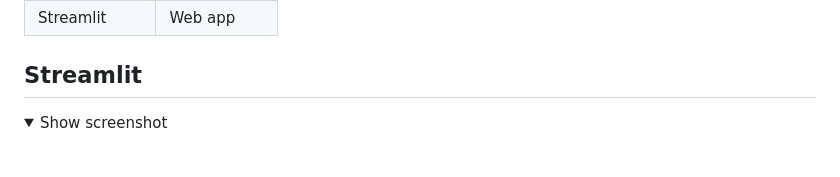
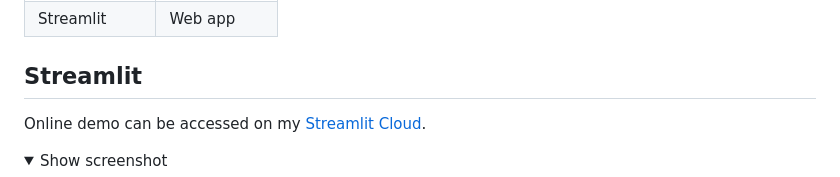
Before and after one commit to AndhikaWB/rossman-sarimax, a Markdown page: README.md, the part around the change. GitHub-like rendering; folded sections open; blank space fills up the shorter version.

Commit message:
Added Streamlit Cloud URL

```diff
--- a/README.md
+++ b/README.md
@@ -24,6 +24,8 @@ The app preview can be seen on the Streamlit section below. Other interesting pa
 |Streamlit|Web app|
 
 ## Streamlit
+
+Online demo can be accessed on my [Streamlit Cloud](https://rossman-sarimax-h8lgrvjtnyrbnmt76cbuyn.streamlit.app/).
 
 <details>
   <summary>Show screenshot</summary>
```
